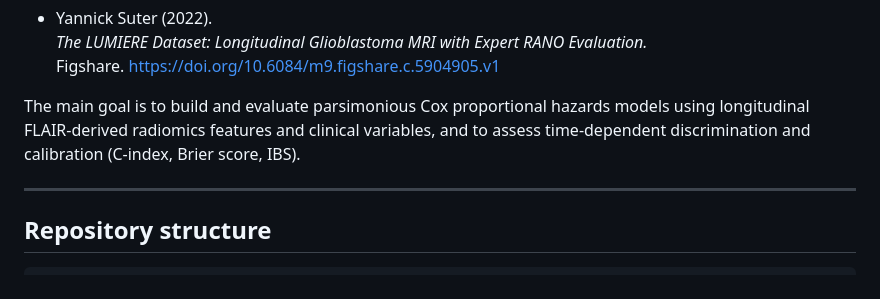
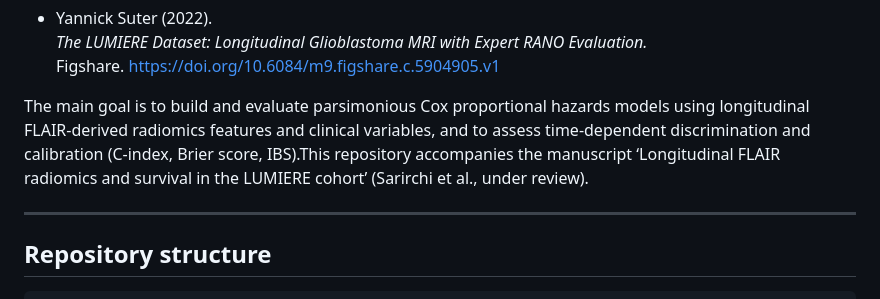
Before and after one commit to somayehsarirchi/GBM-LUMIERE-Radiomics-Survival, a Markdown page: README.md, the part around the change. Rendered like a GitHub page.

```diff
--- a/README.md
+++ b/README.md
@@ -16,7 +16,7 @@ based on the public **LUMIERE** dataset:
 
 The main goal is to build and evaluate parsimonious Cox proportional hazards models
 using longitudinal FLAIR-derived radiomics features and clinical variables, and to
-assess time-dependent discrimination and calibration (C-index, Brier score, IBS).
+assess time-dependent discrimination and calibration (C-index, Brier score, IBS).This repository accompanies the manuscript ‘Longitudinal FLAIR radiomics and survival in the LUMIERE cohort’ (Sarirchi et al., under review).
 
 ---
 
```
